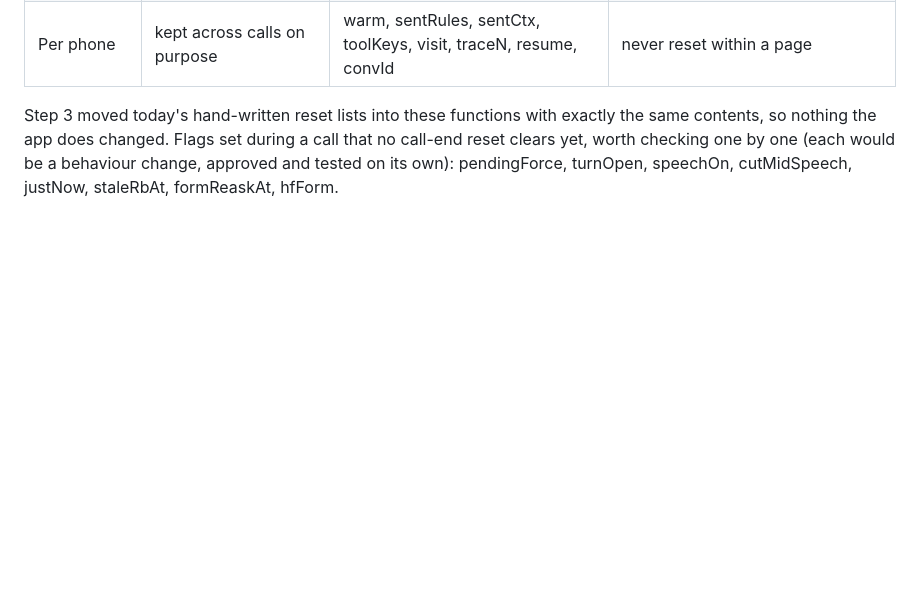
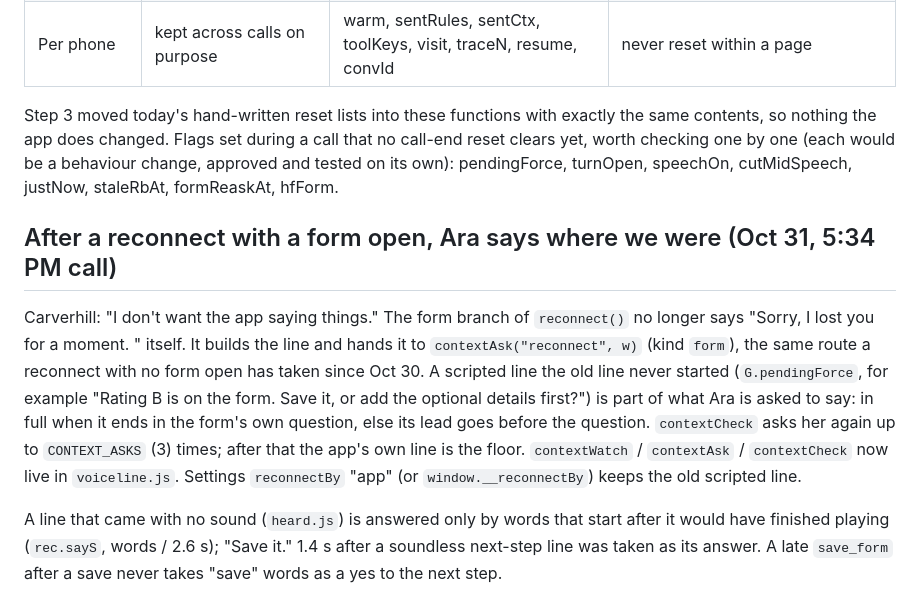
Before and after one commit to westlayke/veleer-voice-demo, a Markdown page: docs/voice-line.md, the part around the change. Rendered like a GitHub page; blank space fills up the shorter version.

Commit message:
voice-line doc: reconnect with a form open goes to Ara
Requested-by: Carverhill
Reason: keeps docs/voice-line.md current with the 5:57 PM preview
Conversation: https://claude.ai/code/session_014rWrRmAysYHE9i91hJYdoF

Co-Authored-By: Claude Opus 5.5 <noreply@anthropic.com>
Claude-Session: https://claude.ai/code/session_014rWrRmAysYHE9i91hJYdoF

```diff
--- a/docs/voice-line.md
+++ b/docs/voice-line.md
@@ -545,3 +545,9 @@ G is one flat object holding what the app must remember between the voice servic
 | Per phone | kept across calls on purpose | warm, sentRules, sentCtx, toolKeys, visit, traceN, resume, convId | never reset within a page |
 
 Step 3 moved today's hand-written reset lists into these functions with exactly the same contents, so nothing the app does changed. Flags set during a call that no call-end reset clears yet, worth checking one by one (each would be a behaviour change, approved and tested on its own): pendingForce, turnOpen, speechOn, cutMidSpeech, justNow, staleRbAt, formReaskAt, hfForm.
+
+## After a reconnect with a form open, Ara says where we were (Oct 31, 5:34 PM call)
+
+Carverhill: "I don't want the app saying things." The form branch of `reconnect()` no longer says "Sorry, I lost you for a moment. <form> <question>" itself. It builds the line and hands it to `contextAsk("reconnect", w)` (kind `form`), the same route a reconnect with no form open has taken since Oct 30. A scripted line the old line never started (`G.pendingForce`, for example "Rating B is on the form. Save it, or add the optional details first?") is part of what Ara is asked to say: in full when it ends in the form's own question, else its lead goes before the question. `contextCheck` asks her again up to `CONTEXT_ASKS` (3) times; after that the app's own line is the floor. `contextWatch` / `contextAsk` / `contextCheck` now live in `voiceline.js`. Settings `reconnectBy` "app" (or `window.__reconnectBy`) keeps the old scripted line.
+
+A line that came with no sound (`heard.js`) is answered only by words that start after it would have finished playing (`rec.sayS`, words / 2.6 s); "Save it." 1.4 s after a soundless next-step line was taken as its answer. A late `save_form` after a save never takes "save" words as a yes to the next step.
```
